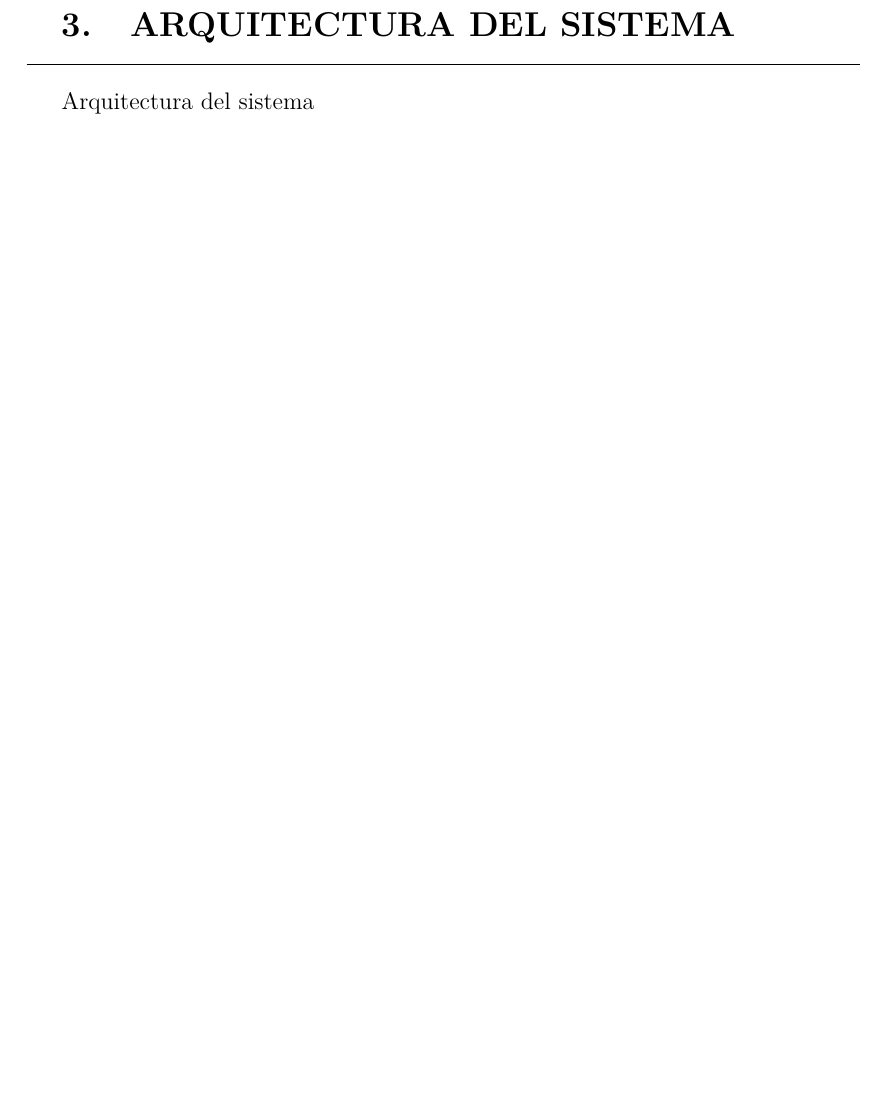
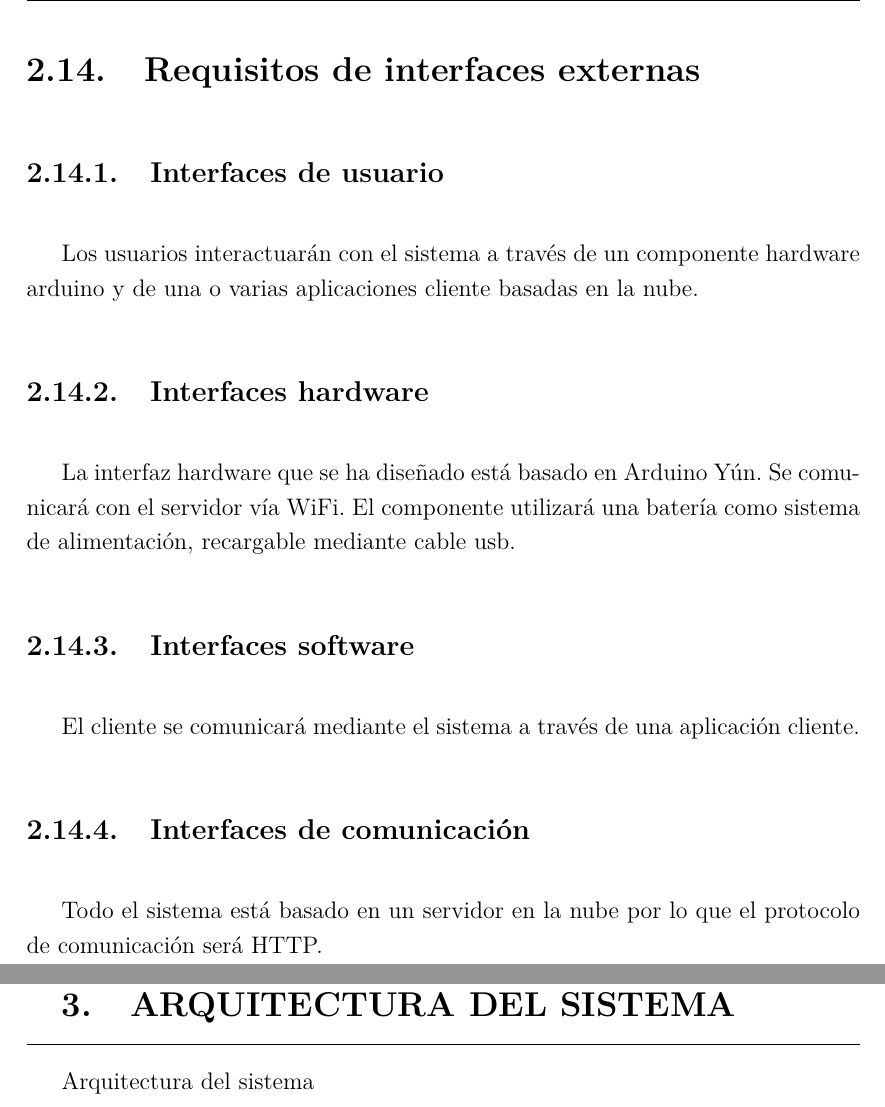
Before and after one commit to MiguelGonzalez/fribone-documentation, a LaTeX document (fribone.tex, which reads requisitos/fribone-requisitos.tex, requisitos/requisitos-interfaces.tex): part of page 25 of 28 before the commit and two parts of pages 26 and 27 of 30 after it, the two joined at a grey line, cut at the place of the change, the shorter picture padded with empty space. Compiled offline with pdfLaTeX; a LaTeX package or settings file that is missing is left out.

Commit message:
Añadida sección Requisitos de interafaces externas

```diff
--- a/requisitos/fribone-requisitos.tex
+++ b/requisitos/fribone-requisitos.tex
@@ -25,3 +25,5 @@
 \input{requisitos/requisitos-especificos}
 
 \input{requisitos/requisitos-funcionales}
+
+\input{requisitos/requisitos-interfaces}
--- /dev/null
+++ b/requisitos/requisitos-interfaces.tex
@@ -0,0 +1,17 @@
+\section{Requisitos de interfaces externas}
+
+\subsection{Interfaces de usuario}
+
+Los usuarios interactuarán con el sistema a través de un componente hardware arduino y de una o varias aplicaciones cliente basadas en la nube.
+
+\subsection{Interfaces hardware}
+
+La interfaz hardware que se ha diseñado está basado en Arduino Yún. Se comunicará con el servidor vía WiFi. El componente utilizará una batería como sistema de alimentación, recargable mediante cable usb.
+
+\subsection{Interfaces software}
+
+El cliente se comunicará mediante el sistema a través de una aplicación cliente.
+
+\subsection{Interfaces de comunicación}
+
+Todo el sistema está basado en un servidor en la nube por lo que el protocolo de comunicación será HTTP.
```
